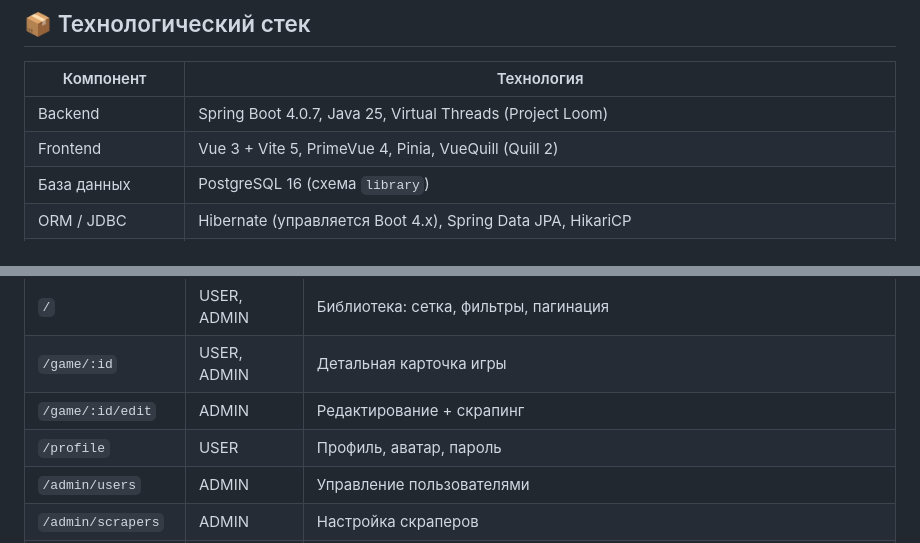
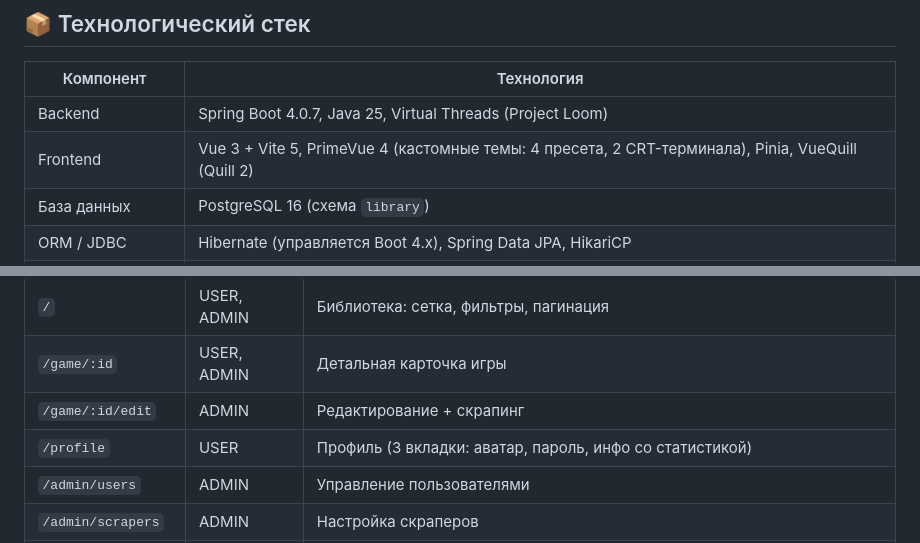
Before and after one commit to JenikMax/GameLibrary, a Markdown page: README.md, 2 parts joined by grey strips. Drawn GitHub-style.

```diff
--- a/README.md
+++ b/README.md
@@ -649,7 +653,7 @@ docker compose up -d
 | Компонент | Технология |
 |-----------|-----------|
 | Backend | Spring Boot 4.0.7, Java 25, Virtual Threads (Project Loom) |
-| Frontend | Vue 3 + Vite 5, PrimeVue 4, Pinia, VueQuill (Quill 2) |
+| Frontend | Vue 3 + Vite 5, PrimeVue 4 (кастомные темы: 4 пресета, 2 CRT-терминала), Pinia, VueQuill (Quill 2) |
 | База данных | PostgreSQL 16 (схема `library`) |
 | ORM / JDBC | Hibernate (управляется Boot 4.x), Spring Data JPA, HikariCP |
 | REST API | Spring MVC `@RestController`, JWT + form login |
@@ -678,7 +682,7 @@ docker compose up -d
 | `/` | USER, ADMIN | Библиотека: сетка, фильтры, пагинация |
 | `/game/:id` | USER, ADMIN | Детальная карточка игры |
 | `/game/:id/edit` | ADMIN | Редактирование + скрапинг |
-| `/profile` | USER | Профиль, аватар, пароль |
+| `/profile` | USER | Профиль (3 вкладки: аватар, пароль, инфо со статистикой) |
 | `/admin/users` | ADMIN | Управление пользователями |
 | `/admin/scrapers` | ADMIN | Настройка скраперов |
 | `/downloads` | USER, ADMIN | Статус раздач Transmission |
```
Also changed, not shown: other parts of README.md (+12 -6 lines), AGENTS.md (+9 -2 lines).
